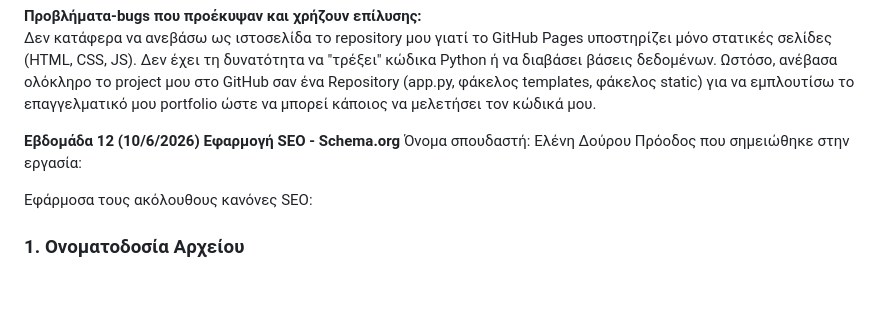
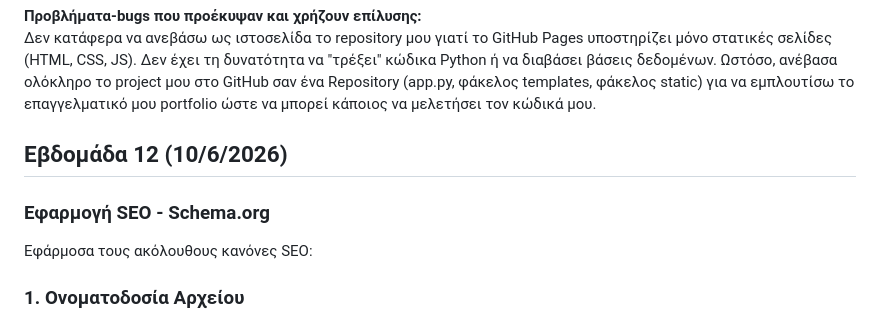
Before and after one commit to Eldourou/PythonFlaskWebPage, a Markdown page: README.md, the part around one of its changes. Rendered like a GitHub page; blank space fills up the shorter version.

```diff
--- a/README.md
+++ b/README.md
@@ -96,10 +96,8 @@
 Δεν κατάφερα να ανεβάσω ως ιστοσελίδα το repository μου γιατί τo GitHub Pages υποστηρίζει μόνο στατικές σελίδες (HTML, CSS, JS). Δεν έχει τη δυνατότητα να "τρέξει" κώδικα Python ή να διαβάσει βάσεις δεδομένων.
 Ωστόσο, ανέβασα ολόκληρο το project μου στο GitHub σαν ένα Repository (app.py, φάκελος templates, φάκελος static) για να εμπλουτίσω το επαγγελματικό μου portfolio ώστε να μπορεί κάποιος να μελετήσει τον κώδικά μου.
 
-<b>Εβδομάδα 12 (10/6/2026)
-Εφαρμογή SEO - Schema.org</b>
-Όνομα σπουδαστή: Ελένη Δούρου
-Πρόοδος που σημειώθηκε στην εργασία:
+## Εβδομάδα 12 (10/6/2026)
+### Εφαρμογή SEO - Schema.org
 
 Εφάρμοσα τους ακόλουθους κανόνες SEO:
 
```
Also changed, not shown: other parts of README.md (+22 -22 lines).
